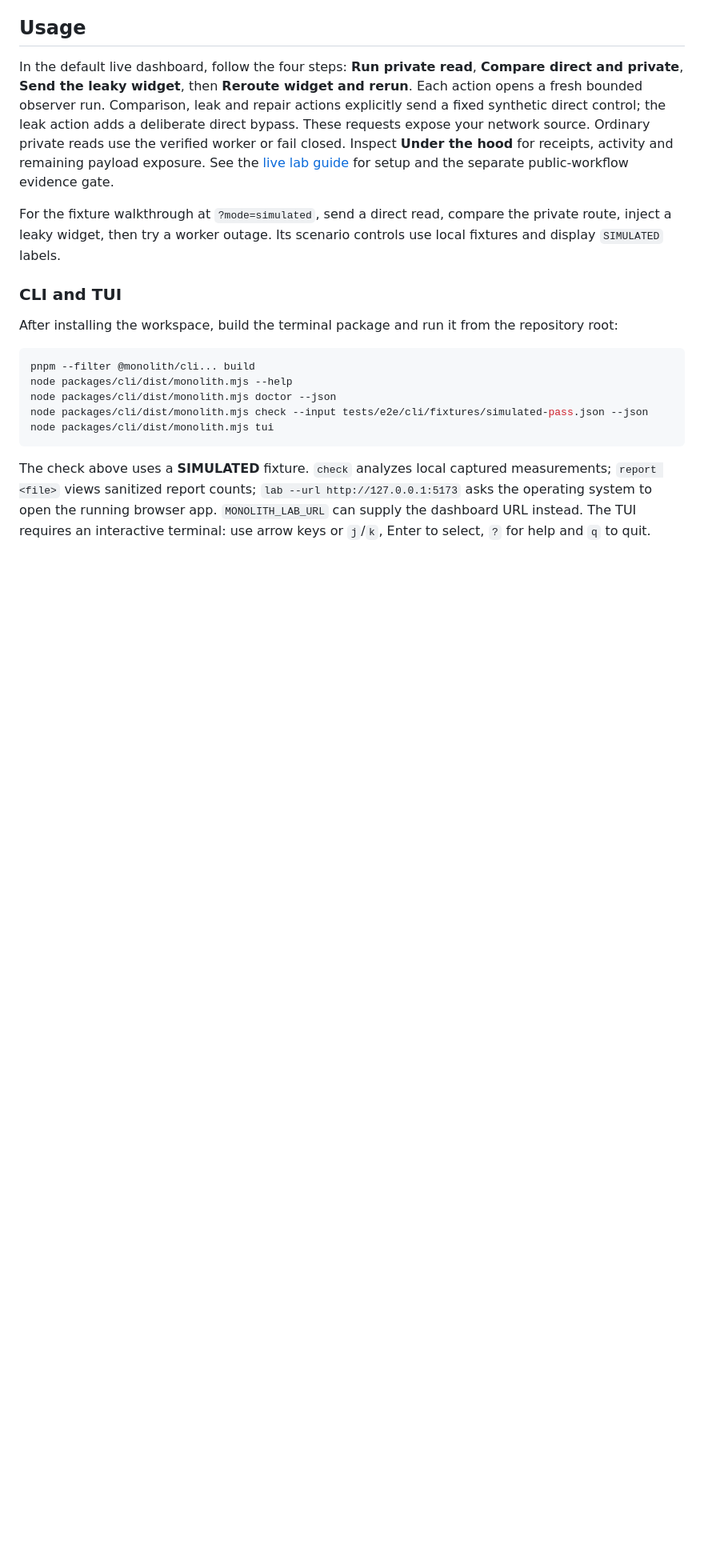
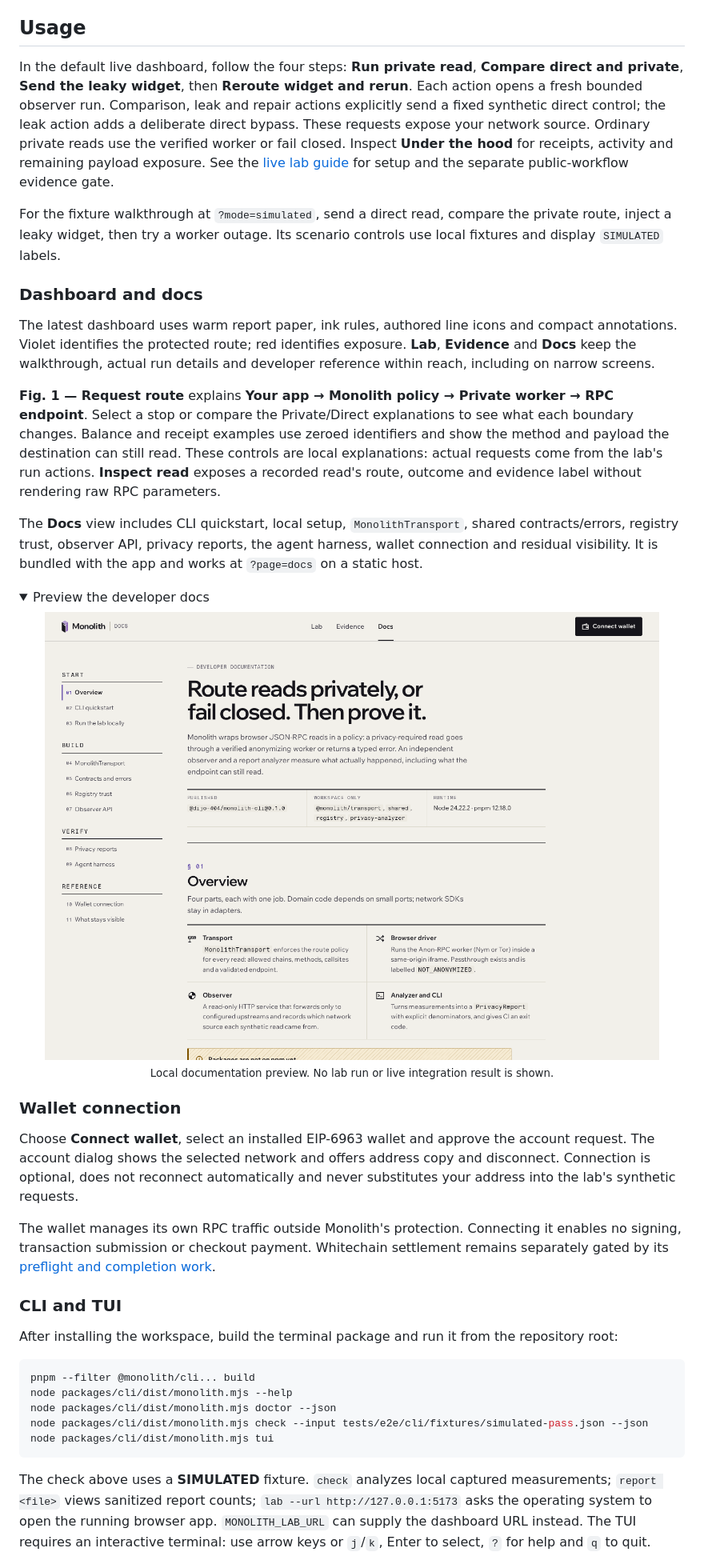
Before and after one commit to Dijo-404/monolith, a Markdown page: README.md, the part around one of its changes. Shown at 80% size. Rendered like a GitHub page; pictures changed too: docs/images/readme-ui-20261107/developer-docs.png (added); folded sections open; blank space fills up the shorter version.

Commit message:
docs: refresh README for report-style UI and developer tools

```diff
--- a/README.md
+++ b/README.md
@@ -113,6 +122,31 @@ Open **http://127.0.0.1:5173** for the live Leak Lab. Its run actions block with
 In the default live dashboard, follow the four steps: **Run private read**, **Compare direct and private**, **Send the leaky widget**, then **Reroute widget and rerun**. Each action opens a fresh bounded observer run. Comparison, leak and repair actions explicitly send a fixed synthetic direct control; the leak action adds a deliberate direct bypass. These requests expose your network source. Ordinary private reads use the verified worker or fail closed. Inspect **Under the hood** for receipts, activity and remaining payload exposure. See the [live lab guide](tests/e2e/lab-ui/README.md) for setup and the separate public-workflow evidence gate.
 
 For the fixture walkthrough at `?mode=simulated`, send a direct read, compare the private route, inject a leaky widget, then try a worker outage. Its scenario controls use local fixtures and display `SIMULATED` labels.
+
+### Dashboard and docs
+
+The latest dashboard uses warm report paper, ink rules, authored line icons and compact annotations. Violet identifies the protected route; red identifies exposure. **Lab**, **Evidence** and **Docs** keep the walkthrough, actual run details and developer reference within reach, including on narrow screens.
+
+**Fig. 1 — Request route** explains **Your app → Monolith policy → Private worker → RPC endpoint**. Select a stop or compare the Private/Direct explanations to see what each boundary changes. Balance and receipt examples use zeroed identifiers and show the method and payload the destination can still read. These controls are local explanations: actual requests come from the lab's run actions. **Inspect read** exposes a recorded read's route, outcome and evidence label without rendering raw RPC parameters.
+
+The **Docs** view includes CLI quickstart, local setup, `MonolithTransport`, shared contracts/errors, registry trust, observer API, privacy reports, the agent harness, wallet connection and residual visibility. It is bundled with the app and works at `?page=docs` on a static host.
+
+<details>
+<summary>Preview the developer docs</summary>
+
+<p align="center">
+  <img src="docs/images/readme-ui-20261107/developer-docs.png" alt="Monolith developer documentation with section navigation and transport, CLI and verification references" width="1100" />
+  <br/>
+  <sub>Local documentation preview. No lab run or live integration result is shown.</sub>
+</p>
+
+</details>
+
+### Wallet connection
+
+Choose **Connect wallet**, select an installed EIP-6963 wallet and approve the account request. The account dialog shows the selected network and offers address copy and disconnect. Connection is optional, does not reconnect automatically and never substitutes your address into the lab's synthetic requests.
+
+The wallet manages its own RPC traffic outside Monolith's protection. Connecting it enables no signing, transaction submission or checkout payment. Whitechain settlement remains separately gated by its [preflight and completion work](docs/track-completion-plan.md#whitechain-shared-work).
 
 ### CLI and TUI
 
```
Also changed, not shown: other parts of README.md (+27 -5 lines), docs/images/readme-ui-20261107/dashboard-simulated.png (added), 3 other files.
